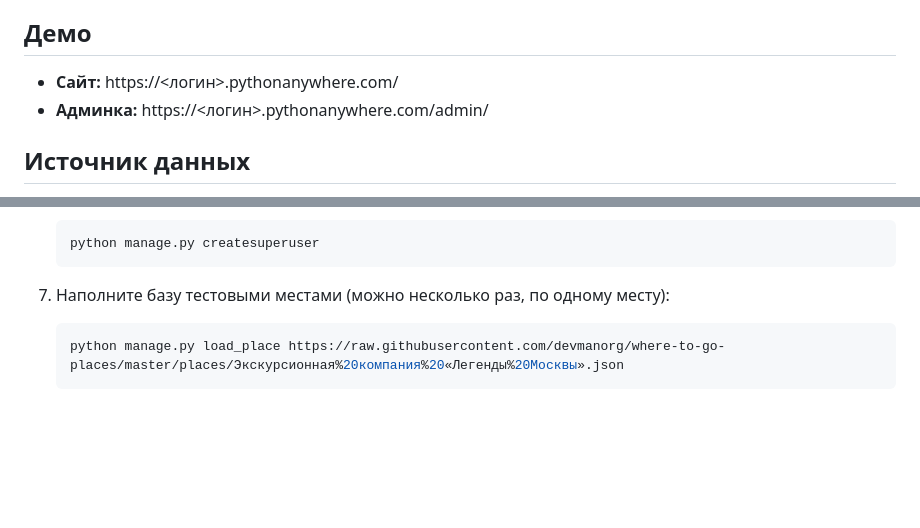
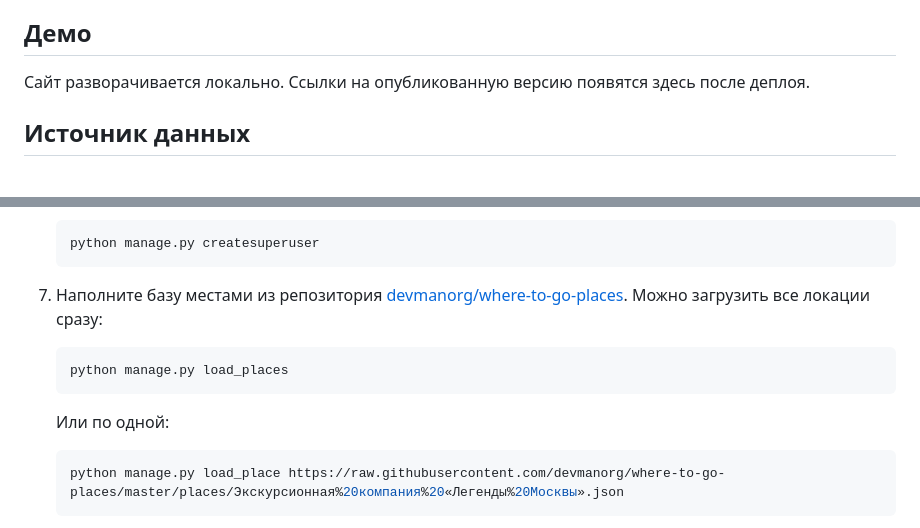
Before and after one commit to daschaosipova/where_to_go, a Markdown page: README.md, 2 parts joined by grey strips. Rendered like a GitHub page; blank space fills up the shorter version.

Commit message:
Update README: document load_places command and local-only demo

````diff
--- a/README.md
+++ b/README.md
@@ -7,8 +7,8 @@
 
 ## Демо
 
-- **Сайт:** https://<логин>.pythonanywhere.com/
-- **Админка:** https://<логин>.pythonanywhere.com/admin/
+Сайт разворачивается локально. Ссылки на опубликованную версию появятся
+здесь после деплоя.
 
 ## Источник данных
 
@@ -60,7 +60,15 @@
    python manage.py createsuperuser
    ```
 
-7. Наполните базу тестовыми местами (можно несколько раз, по одному месту):
+7. Наполните базу местами из репозитория
+   [devmanorg/where-to-go-places](https://github.com/devmanorg/where-to-go-places).
+   Можно загрузить все локации сразу:
+
+   ```bash
+   python manage.py load_places
+   ```
+
+   Или по одной:
 
    ```bash
    python manage.py load_place https://raw.githubusercontent.com/devmanorg/where-to-go-places/master/places/Экскурсионная%20компания%20«Легенды%20Москвы».json
````
